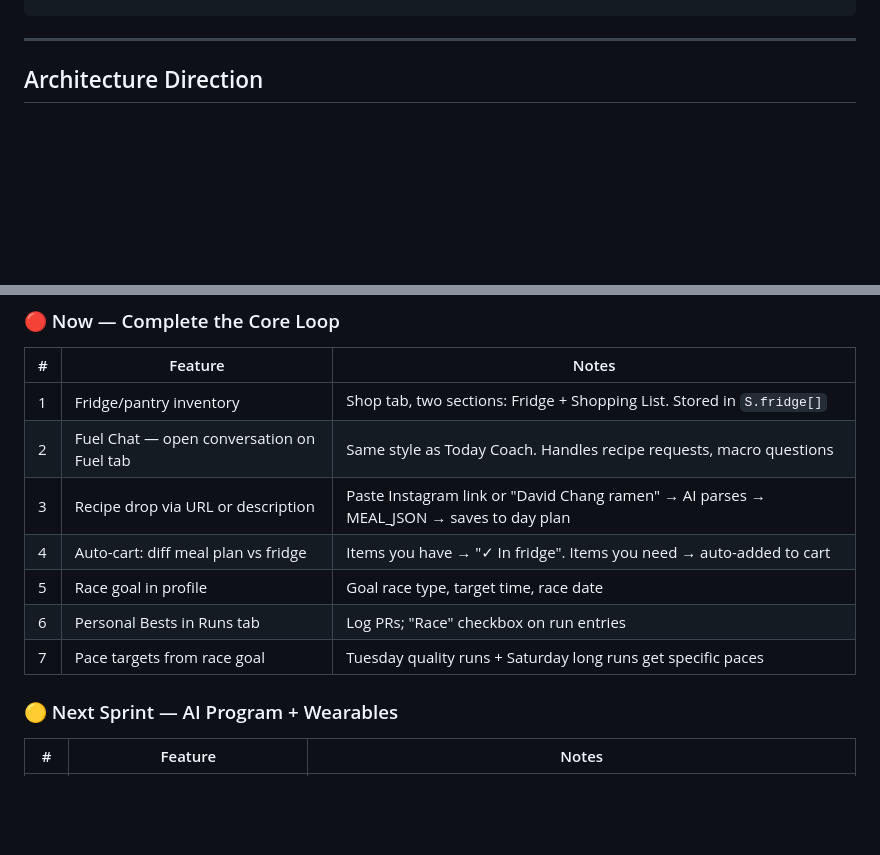
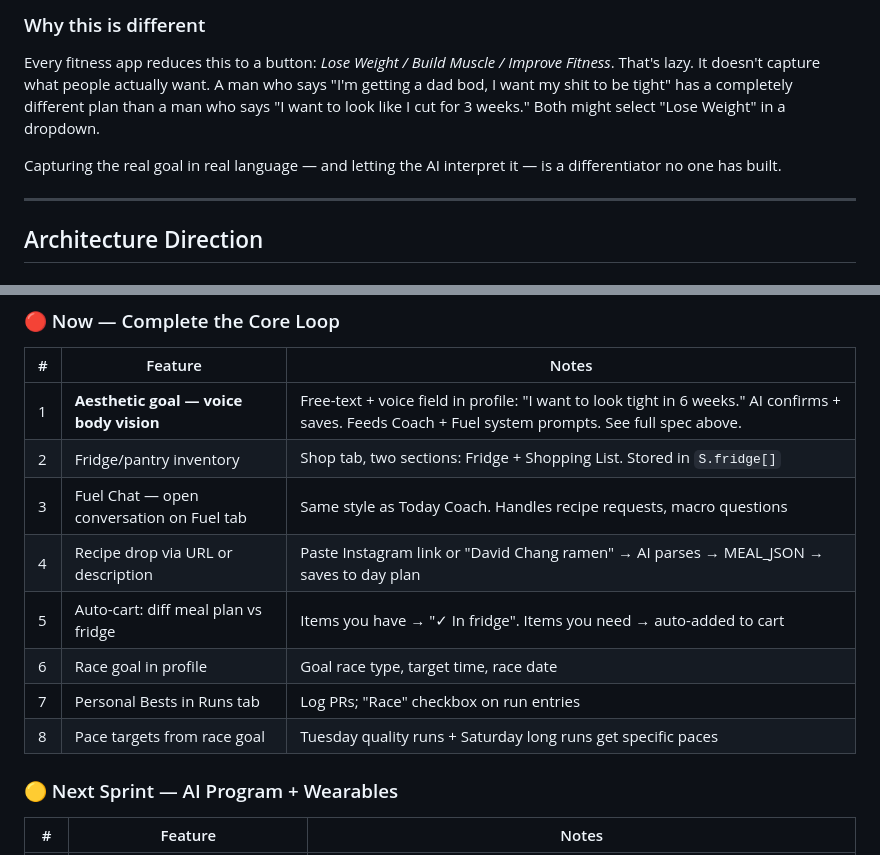
Before and after one commit to WinstonAC/HimFit, a Markdown page: docs/PRODUCT_SPEC.md, 2 parts joined by grey strips. Drawn GitHub-style; blank space fills up the shorter version.

```diff
--- a/docs/PRODUCT_SPEC.md
+++ b/docs/PRODUCT_SPEC.md
@@ -30,3 +98,8 @@ This loop must work end-to-end in under 3 minutes, voice-first, on mobile. Nothi
+### Why this is different
+
+Every fitness app reduces this to a button: _Lose Weight / Build Muscle / Improve Fitness_. That's lazy. It doesn't capture what people actually want. A man who says "I'm getting a dad bod, I want my shit to be tight" has a completely different plan than a man who says "I want to look like I cut for 3 weeks." Both might select "Lose Weight" in a dropdown.
+
+Capturing the real goal in real language — and letting the AI interpret it — is a differentiator no one has built.
 
 ---
 
@@ -194,13 +267,14 @@ Complete profile → AI generates full 12-week program → stored in custom_work
 
 | # | Feature | Notes |
 |---|---------|-------|
-| 1 | Fridge/pantry inventory | Shop tab, two sections: Fridge + Shopping List. Stored in `S.fridge[]` |
-| 2 | Fuel Chat — open conversation on Fuel tab | Same style as Today Coach. Handles recipe requests, macro questions |
-| 3 | Recipe drop via URL or description | Paste Instagram link or "David Chang ramen" → AI parses → MEAL_JSON → saves to day plan |
-| 4 | Auto-cart: diff meal plan vs fridge | Items you have → "✓ In fridge". Items you need → auto-added to cart |
-| 5 | Race goal in profile | Goal race type, target time, race date |
-| 6 | Personal Bests in Runs tab | Log PRs; "Race" checkbox on run entries |
-| 7 | Pace targets from race goal | Tuesday quality runs + Saturday long runs get specific paces |
+| 1 | **Aesthetic goal — voice body vision** | Free-text + voice field in profile: "I want to look tight in 6 weeks." AI confirms + saves. Feeds Coach + Fuel system prompts. See full spec above. |
+| 2 | Fridge/pantry inventory | Shop tab, two sections: Fridge + Shopping List. Stored in `S.fridge[]` |
+| 3 | Fuel Chat — open conversation on Fuel tab | Same style as Today Coach. Handles recipe requests, macro questions |
+| 4 | Recipe drop via URL or description | Paste Instagram link or "David Chang ramen" → AI parses → MEAL_JSON → saves to day plan |
+| 5 | Auto-cart: diff meal plan vs fridge | Items you have → "✓ In fridge". Items you need → auto-added to cart |
+| 6 | Race goal in profile | Goal race type, target time, race date |
+| 7 | Personal Bests in Runs tab | Log PRs; "Race" checkbox on run entries |
+| 8 | Pace targets from race goal | Tuesday quality runs + Saturday long runs get specific paces |
 
 ### 🟡 Next Sprint — AI Program + Wearables
 
```
Also changed, not shown: other parts of docs/PRODUCT_SPEC.md (+68 -0 lines).
